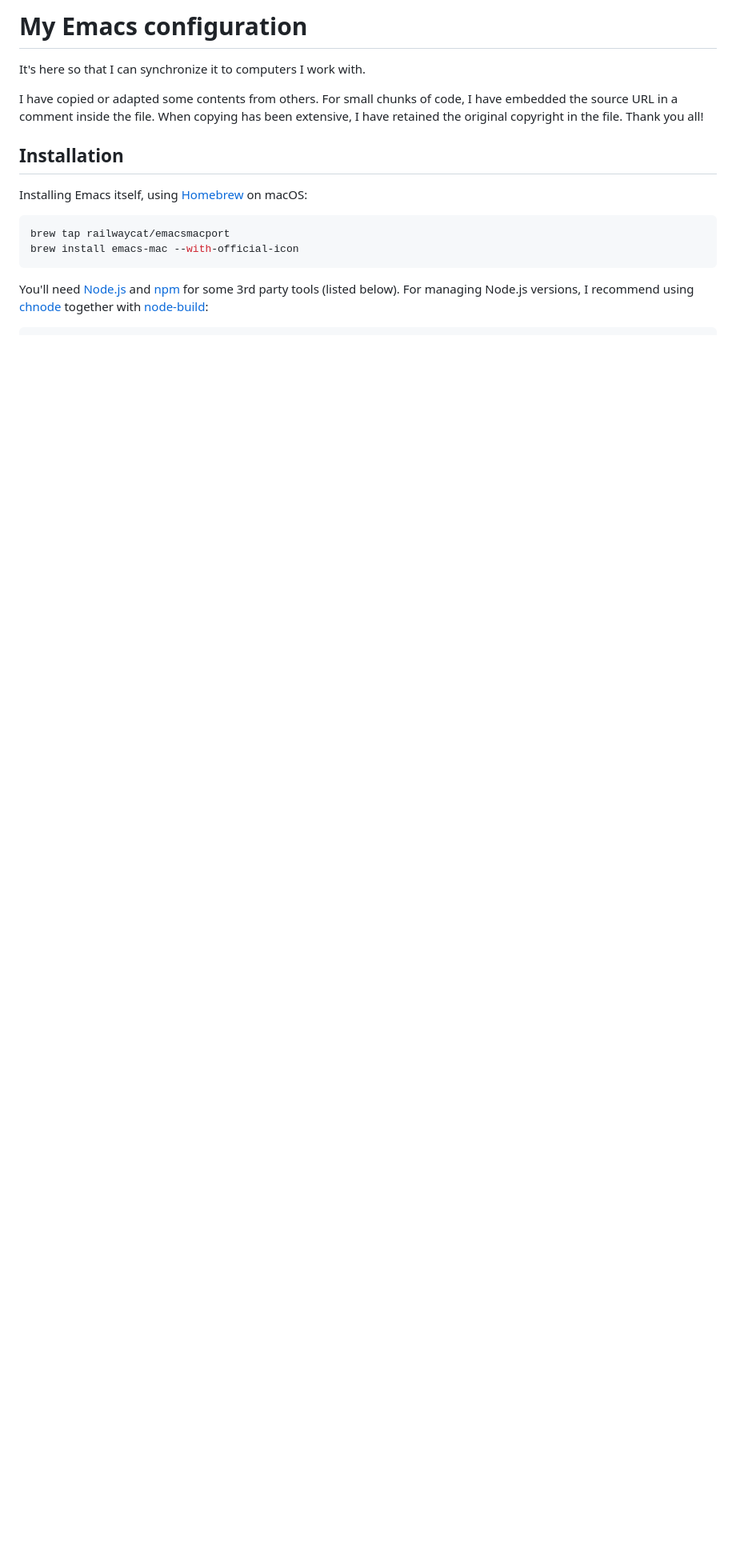
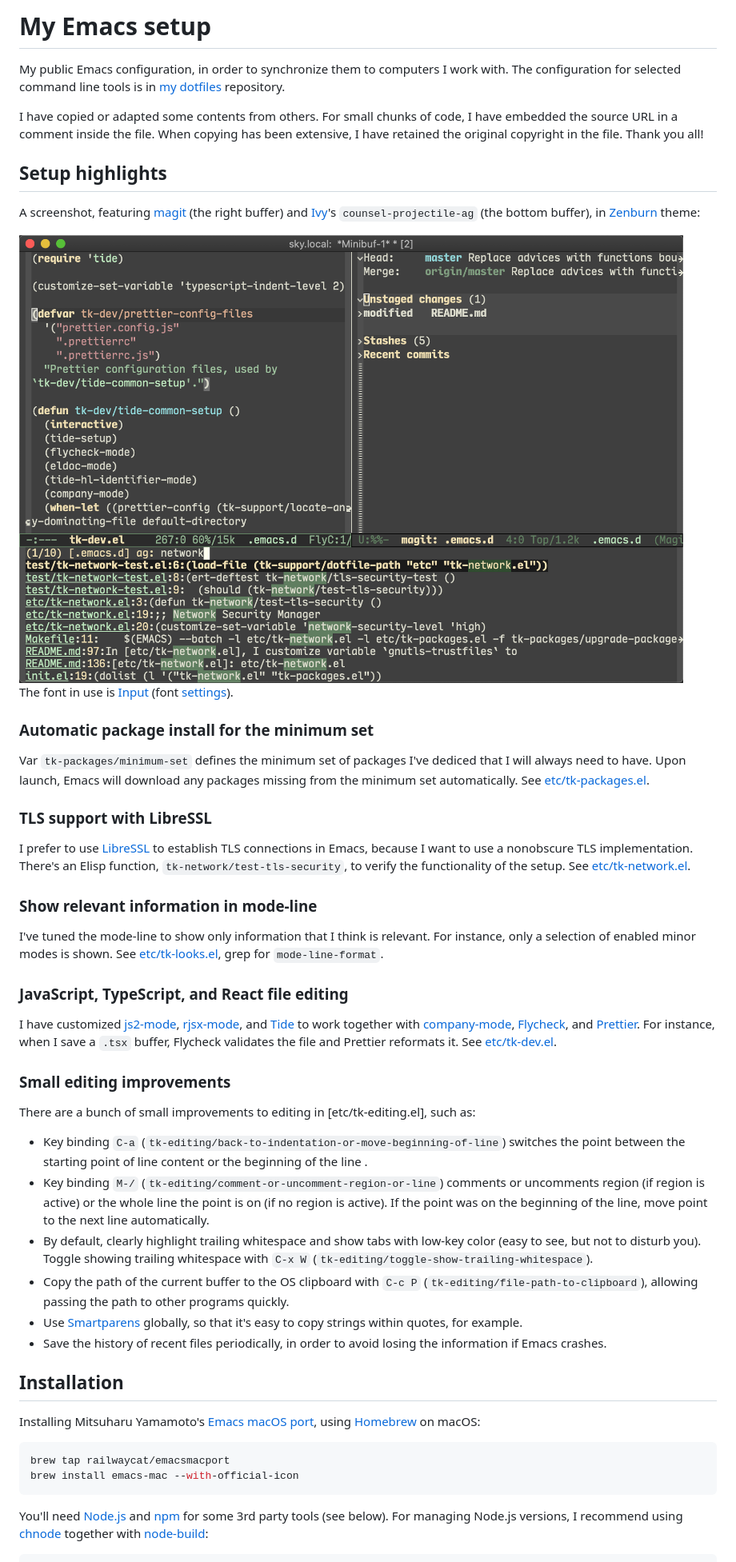
Before and after one commit to tkareine/emacs.d, a Markdown page: README.md, the part around one of its changes. Shown at 80% size. GitHub-like rendering; pictures changed too: images/setup-showcase.png (added); blank space fills up the shorter version.

Commit message:
README: document more

````diff
--- a/README.md
+++ b/README.md
@@ -1,22 +1,87 @@
-# My Emacs configuration
+# My Emacs setup
 
-It's here so that I can synchronize it to computers I work with.
+My public Emacs configuration, in order to synchronize them to computers
+I work with. The configuration for selected command line tools is in [my
+dotfiles] repository.
 
 I have copied or adapted some contents from others. For small chunks of
 code, I have embedded the source URL in a comment inside the file. When
 copying has been extensive, I have retained the original copyright in
 the file. Thank you all!
 
+## Setup highlights
+
+A screenshot, featuring [magit] (the right buffer) and [Ivy]'s
+`counsel-projectile-ag` (the bottom buffer), in [Zenburn] theme:
+
+<img src="https://github.com/tkareine/emacs.d/raw/master/images/setup-showcase.png" title="Setup showcase" alt="Setup showcase" width="864">
+
+The font in use is [Input][Input font] (font
+[settings](https://input.fontbureau.com/download/index.html?size=14&language=python&theme=solarized-dark&family=InputMono&width=300&weight=400&line-height=1.1&a=ss&g=ss&i=serifs_round&l=serifs_round&zero=0&asterisk=height&braces=straight&preset=consolas&customize=please)).
+
+### Automatic package install for the minimum set
+
+Var `tk-packages/minimum-set` defines the minimum set of packages I've
+dediced that I will always need to have. Upon launch, Emacs will
+download any packages missing from the minimum set automatically. See
+[etc/tk-packages.el].
+
+### TLS support with LibreSSL
+
+I prefer to use [LibreSSL] to establish TLS connections in Emacs,
+because I want to use a nonobscure TLS implementation. There's an Elisp
+function, `tk-network/test-tls-security`, to verify the functionality of
+the setup. See [etc/tk-network.el].
+
+### Show relevant information in mode-line
+
+I've tuned the mode-line to show only information that I think is
+relevant. For instance, only a selection of enabled minor modes is
+shown. See [etc/tk-looks.el], grep for `mode-line-format`.
+
+### JavaScript, TypeScript, and React file editing
+
+I have customized [js2-mode], [rjsx-mode], and [Tide] to work together
+with [company-mode], [Flycheck], and [Prettier]. For instance, when I save a
+`.tsx` buffer, Flycheck validates the file and Prettier reformats
+it. See [etc/tk-dev.el].
+
+### Small editing improvements
+
+There are a bunch of small improvements to editing in
+[etc/tk-editing.el], such as:
+
+* Key binding `C-a`
+  (`tk-editing/back-to-indentation-or-move-beginning-of-line`) switches
+  the point between the starting point of line content or the beginning
+  of the line .
+* Key binding `M-/` (`tk-editing/comment-or-uncomment-region-or-line`)
+  comments or uncomments region (if region is active) or the whole line
+  the point is on (if no region is active). If the point was on the
+  beginning of the line, move point to the next line automatically.
+* By default, clearly highlight trailing whitespace and show tabs with
+  low-key color (easy to see, but not to disturb you). Toggle showing
+  trailing whitespace with `C-x W`
+  (`tk-editing/toggle-show-trailing-whitespace`).
+* Copy the path of the current buffer to the OS clipboard with `C-c P`
+  (`tk-editing/file-path-to-clipboard`), allowing passing the path to
+  other programs quickly.
+* Use [Smartparens] globally, so that it's easy to copy strings within
+  quotes, for example.
+* Save the history of recent files periodically, in order to avoid
+  losing the information if Emacs crashes.
+
 ## Installation
 
-Installing Emacs itself, using [Homebrew] on macOS:
+Installing Mitsuharu Yamamoto's [Emacs macOS port], using [Homebrew] on
+macOS:
 
 ``` bash
 brew tap railwaycat/emacsmacport
 brew install emacs-mac --with-official-icon
 ```
 
-You'll need [Node.js] and [npm] for some 3rd party tools (listed
+You'll need [Node.js] and [npm] for some 3rd party tools (see
 below). For managing Node.js versions, I recommend using [chnode]
 together with [node-build]:
 
````
Also changed, not shown: other parts of README.md (+23 -13 lines).
